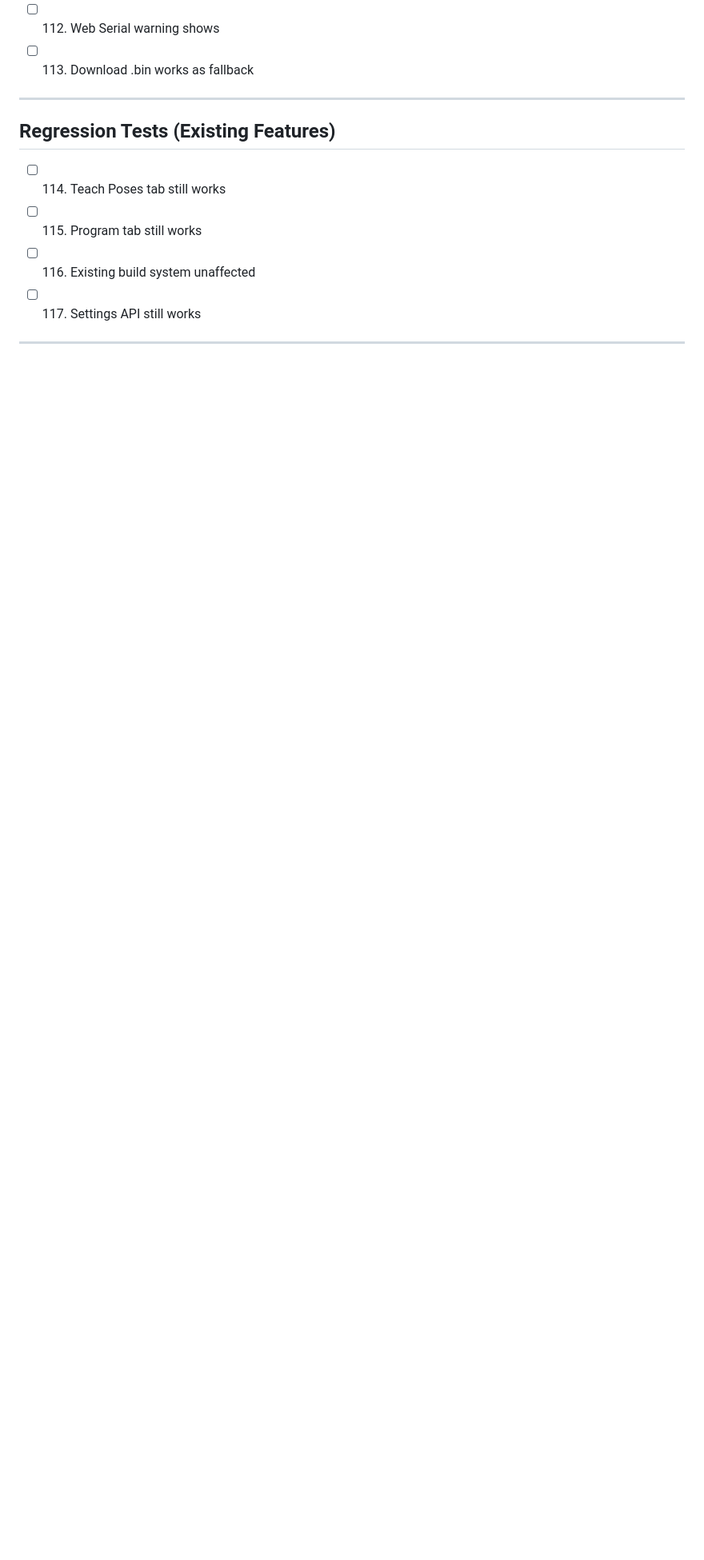
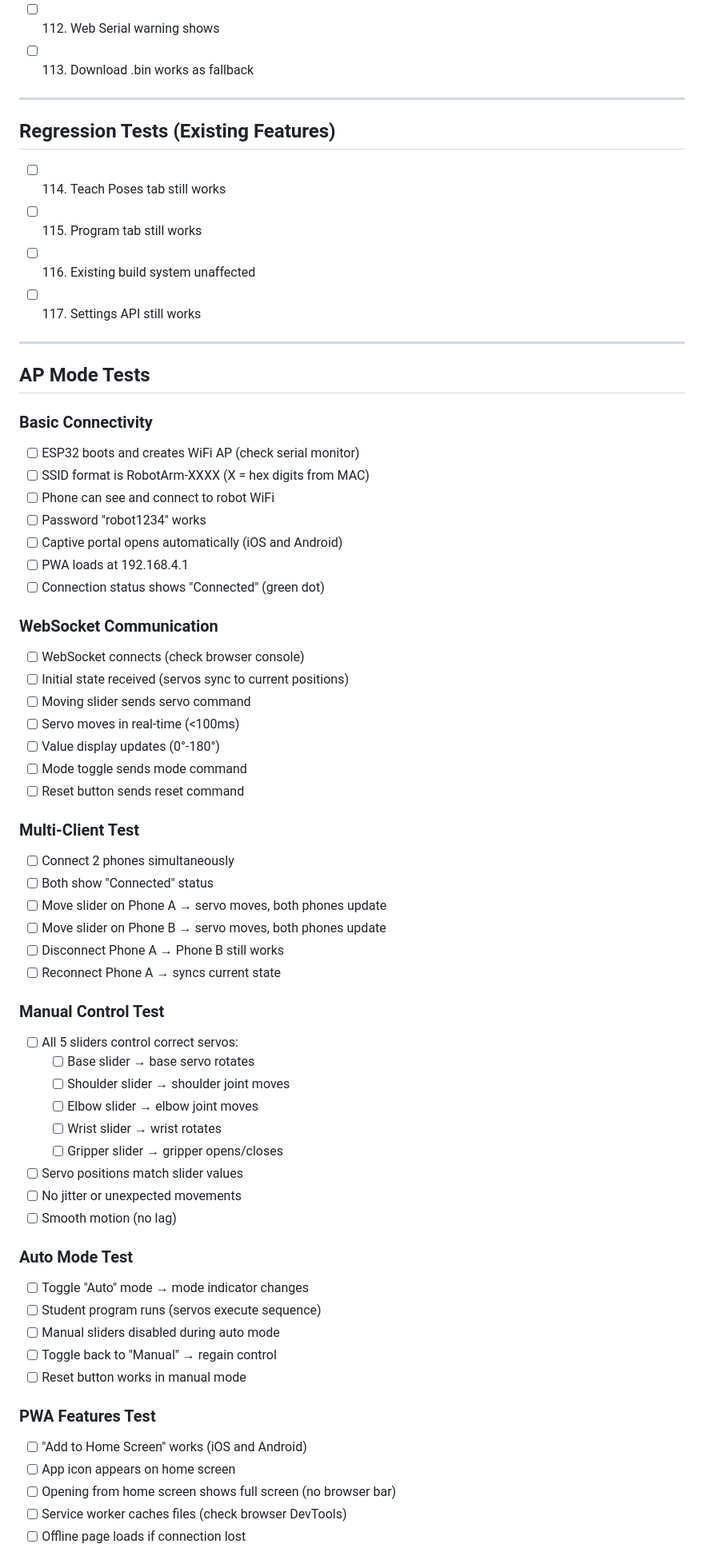
Before and after one commit to daxtangco/block-coding-robot, a Markdown page: docs/MANUAL_TEST_CHECKLIST.md, the part around one of its changes. Shown at 80% size. Rendered like a GitHub page; blank space fills up the shorter version.

Commit message:
docs: add AP mode tests to manual test checklist

```diff
--- a/docs/MANUAL_TEST_CHECKLIST.md
+++ b/docs/MANUAL_TEST_CHECKLIST.md
@@ -215,3 +215,56 @@ Complete checklist for testing manual control integration.
 
 ---
 
+## AP Mode Tests
+
+### Basic Connectivity
+- [ ] ESP32 boots and creates WiFi AP (check serial monitor)
+- [ ] SSID format is RobotArm-XXXX (X = hex digits from MAC)
+- [ ] Phone can see and connect to robot WiFi
+- [ ] Password "robot1234" works
+- [ ] Captive portal opens automatically (iOS and Android)
+- [ ] PWA loads at 192.168.4.1
+- [ ] Connection status shows "Connected" (green dot)
+
+### WebSocket Communication
+- [ ] WebSocket connects (check browser console)
+- [ ] Initial state received (servos sync to current positions)
+- [ ] Moving slider sends servo command
+- [ ] Servo moves in real-time (<100ms)
+- [ ] Value display updates (0°-180°)
+- [ ] Mode toggle sends mode command
+- [ ] Reset button sends reset command
+
+### Multi-Client Test
+- [ ] Connect 2 phones simultaneously
+- [ ] Both show "Connected" status
+- [ ] Move slider on Phone A → servo moves, both phones update
+- [ ] Move slider on Phone B → servo moves, both phones update
+- [ ] Disconnect Phone A → Phone B still works
+- [ ] Reconnect Phone A → syncs current state
+
+### Manual Control Test
+- [ ] All 5 sliders control correct servos:
+  - [ ] Base slider → base servo rotates
+  - [ ] Shoulder slider → shoulder joint moves
+  - [ ] Elbow slider → elbow joint moves
+  - [ ] Wrist slider → wrist rotates
+  - [ ] Gripper slider → gripper opens/closes
+- [ ] Servo positions match slider values
+- [ ] No jitter or unexpected movements
+- [ ] Smooth motion (no lag)
+
+### Auto Mode Test
+- [ ] Toggle "Auto" mode → mode indicator changes
+- [ ] Student program runs (servos execute sequence)
+- [ ] Manual sliders disabled during auto mode
+- [ ] Toggle back to "Manual" → regain control
+- [ ] Reset button works in manual mode
+
+### PWA Features Test
+- [ ] "Add to Home Screen" works (iOS and Android)
+- [ ] App icon appears on home screen
+- [ ] Opening from home screen shows full screen (no browser bar)
+- [ ] Service worker caches files (check browser DevTools)
+- [ ] Offline page loads if connection lost
+
```
Also changed, not shown: other parts of docs/MANUAL_TEST_CHECKLIST.md (+67 -0 lines).
